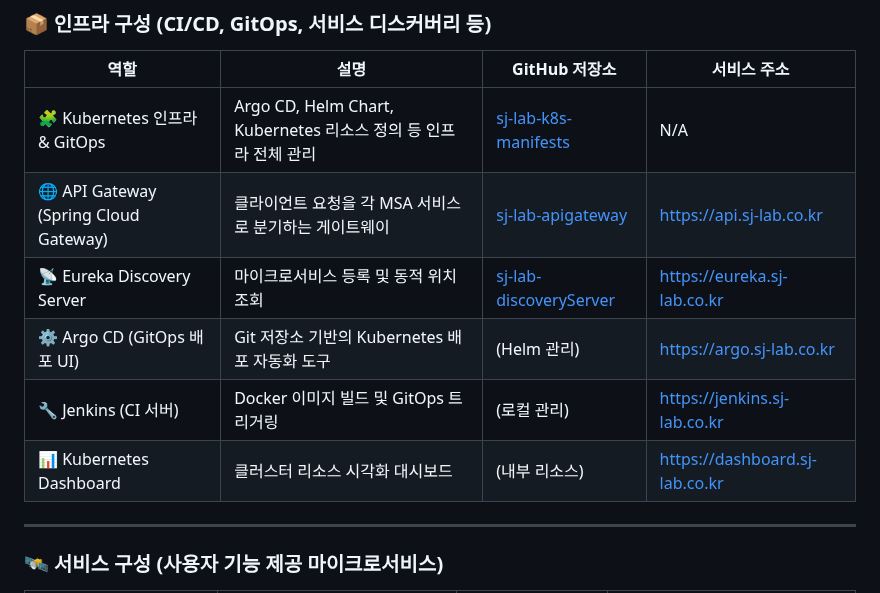
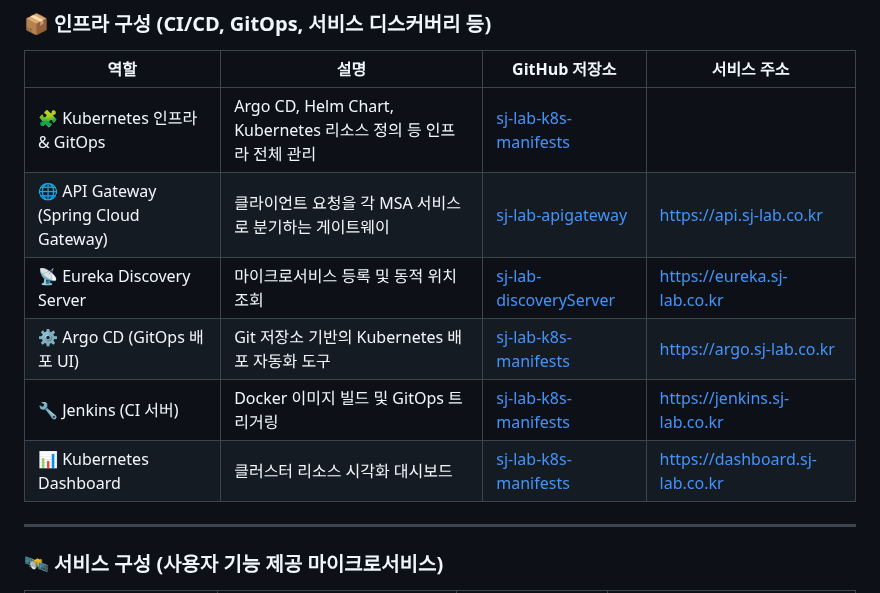
Before and after one commit to stylealist/sj-lab, a Markdown page: README.md, the part around the change. Rendered like a GitHub page.

```diff
--- a/README.md
+++ b/README.md
@@ -158,12 +158,12 @@ GitOps 기반 배포를 통해 Kubernetes에 자동 반영되며, 실서비스
 
 | 역할 | 설명 | GitHub 저장소 | 서비스 주소 |
 |------|------|---------------|--------------|
-| 🧩 Kubernetes 인프라 & GitOps | Argo CD, Helm Chart, Kubernetes 리소스 정의 등 인프라 전체 관리 | [sj-lab-k8s-manifests](https://github.com/stylealist/sj-lab-k8s-manifests.git) | N/A |
+| 🧩 Kubernetes 인프라 & GitOps | Argo CD, Helm Chart, Kubernetes 리소스 정의 등 인프라 전체 관리 | [sj-lab-k8s-manifests](https://github.com/stylealist/sj-lab-k8s-manifests.git) |  |
 | 🌐 API Gateway (Spring Cloud Gateway) | 클라이언트 요청을 각 MSA 서비스로 분기하는 게이트웨이 | [sj-lab-apigateway](https://github.com/stylealist/sj-lab-apigateway.git) | [https://api.sj-lab.co.kr](https://api.sj-lab.co.kr) |
 | 📡 Eureka Discovery Server | 마이크로서비스 등록 및 동적 위치 조회 | [sj-lab-discoveryServer](https://github.com/stylealist/sj-lab-discoveryServer.git) | [https://eureka.sj-lab.co.kr](https://eureka.sj-lab.co.kr) |
-| ⚙️ Argo CD (GitOps 배포 UI) | Git 저장소 기반의 Kubernetes 배포 자동화 도구 | (Helm 관리) | [https://argo.sj-lab.co.kr](https://argo.sj-lab.co.kr) |
-| 🔧 Jenkins (CI 서버) | Docker 이미지 빌드 및 GitOps 트리거링 | (로컬 관리) | [https://jenkins.sj-lab.co.kr](https://jenkins.sj-lab.co.kr) |
-| 📊 Kubernetes Dashboard | 클러스터 리소스 시각화 대시보드 | (내부 리소스) | [https://dashboard.sj-lab.co.kr](https://dashboard.sj-lab.co.kr) |
+| ⚙️ Argo CD (GitOps 배포 UI) | Git 저장소 기반의 Kubernetes 배포 자동화 도구 | [sj-lab-k8s-manifests](https://github.com/stylealist/sj-lab-k8s-manifests.git) | [https://argo.sj-lab.co.kr](https://argo.sj-lab.co.kr) |
+| 🔧 Jenkins (CI 서버) | Docker 이미지 빌드 및 GitOps 트리거링 | [sj-lab-k8s-manifests](https://github.com/stylealist/sj-lab-k8s-manifests.git) | [https://jenkins.sj-lab.co.kr](https://jenkins.sj-lab.co.kr) |
+| 📊 Kubernetes Dashboard | 클러스터 리소스 시각화 대시보드 | [sj-lab-k8s-manifests](https://github.com/stylealist/sj-lab-k8s-manifests.git) | [https://dashboard.sj-lab.co.kr](https://dashboard.sj-lab.co.kr) |
 
 ---
 
```
